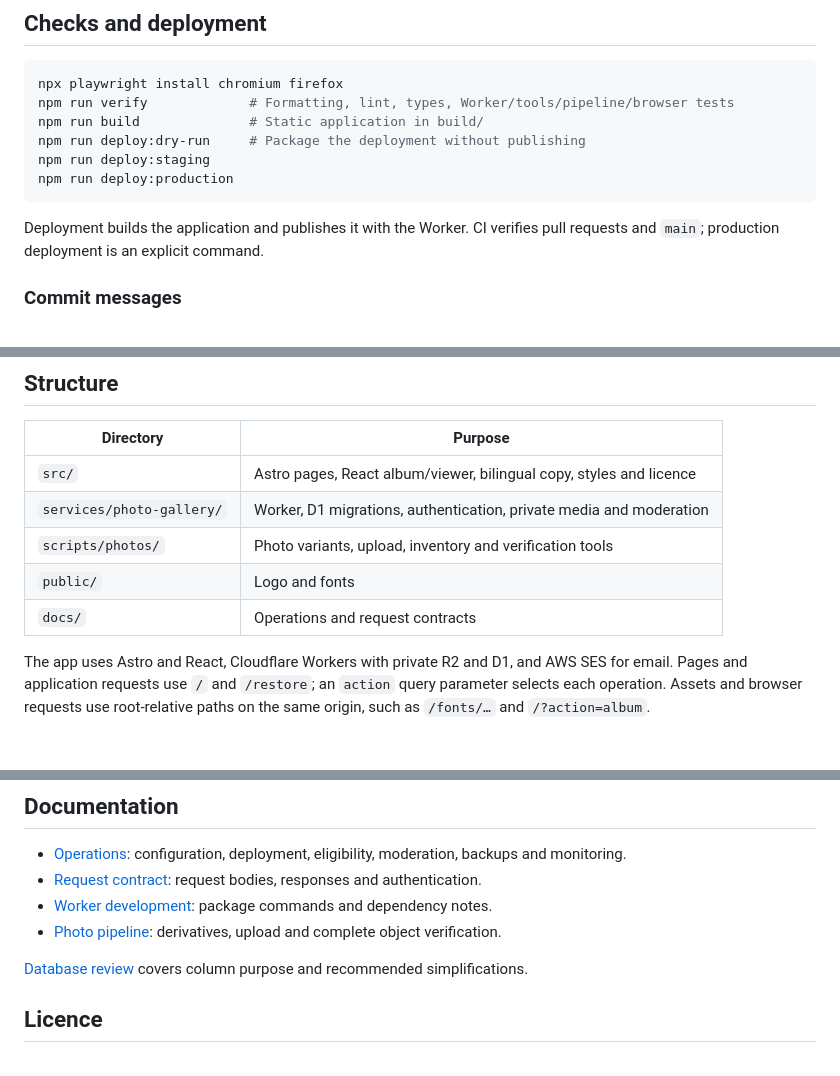
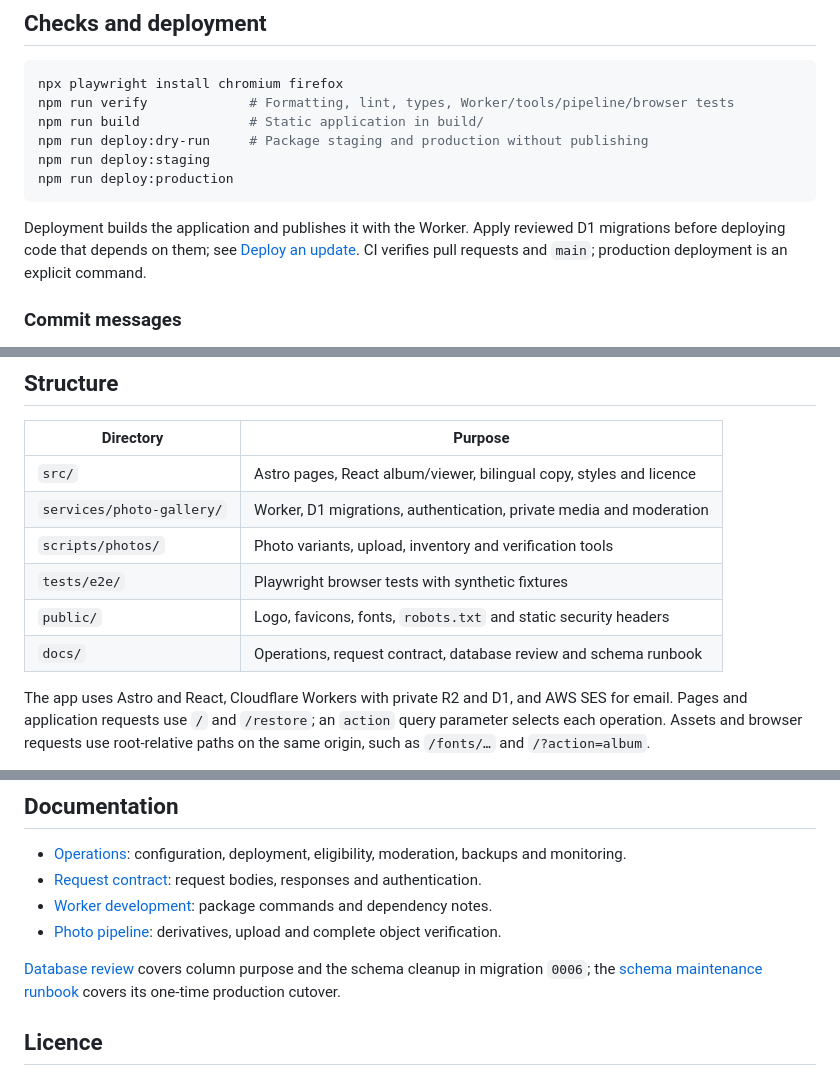
Before and after one commit to HacktheHill/photo-album, a Markdown page: README.md, 3 parts joined by grey strips. Rendered like a GitHub page.

Commit message:
docs: describe dry-run scope, migration order and full repository layout
Co-Authored-By: Claude Opus 5.5 <noreply@anthropic.com>

````diff
--- a/README.md
+++ b/README.md
@@ -28,12 +28,12 @@ Astro forwards application requests to the local Worker. Local authentication an
 npx playwright install chromium firefox
 npm run verify             # Formatting, lint, types, Worker/tools/pipeline/browser tests
 npm run build              # Static application in build/
-npm run deploy:dry-run     # Package the deployment without publishing
+npm run deploy:dry-run     # Package staging and production without publishing
 npm run deploy:staging
 npm run deploy:production
 ```
 
-Deployment builds the application and publishes it with the Worker. CI verifies pull requests and `main`; production deployment is an explicit command.
+Deployment builds the application and publishes it with the Worker. Apply reviewed D1 migrations before deploying code that depends on them; see [Deploy an update](docs/photo-gallery-operations.md#deploy-an-update). CI verifies pull requests and `main`; production deployment is an explicit command.
 
 ### Commit messages
 
@@ -46,8 +46,9 @@ Commits follow [Conventional Commits](https://www.conventionalcommits.org/), for
 | `src/`                    | Astro pages, React album/viewer, bilingual copy, styles and licence |
 | `services/photo-gallery/` | Worker, D1 migrations, authentication, private media and moderation |
 | `scripts/photos/`         | Photo variants, upload, inventory and verification tools            |
-| `public/`                 | Logo and fonts                                                      |
-| `docs/`                   | Operations and request contracts                                    |
+| `tests/e2e/`              | Playwright browser tests with synthetic fixtures                    |
+| `public/`                 | Logo, favicons, fonts, `robots.txt` and static security headers     |
+| `docs/`                   | Operations, request contract, database review and schema runbook    |
 
 The app uses Astro and React, Cloudflare Workers with private R2 and D1, and AWS SES for email. Pages and application requests use `/` and `/restore`; an `action` query parameter selects each operation. Assets and browser requests use root-relative paths on the same origin, such as `/fonts/…` and `/?action=album`.
 
@@ -62,7 +63,7 @@ Source photos, private manifests, eligibility exports, backups and credentials s
 - [Worker development](services/photo-gallery/README.md): package commands and dependency notes.
 - [Photo pipeline](scripts/photos/README.md): derivatives, upload and complete object verification.
 
-[Database review](docs/database-review.md) covers column purpose and recommended simplifications.
+[Database review](docs/database-review.md) covers column purpose and the schema cleanup in migration `0006`; the [schema maintenance runbook](docs/schema-maintenance.md) covers its one-time production cutover.
 
 ## Licence
 
````
